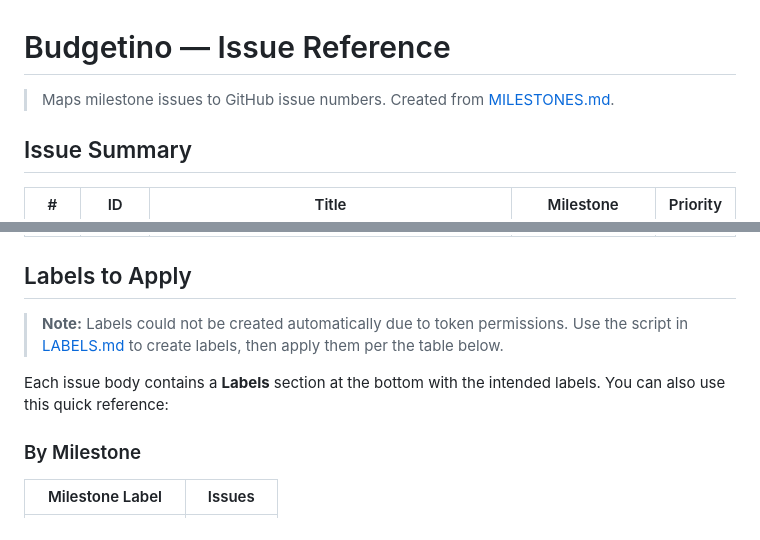
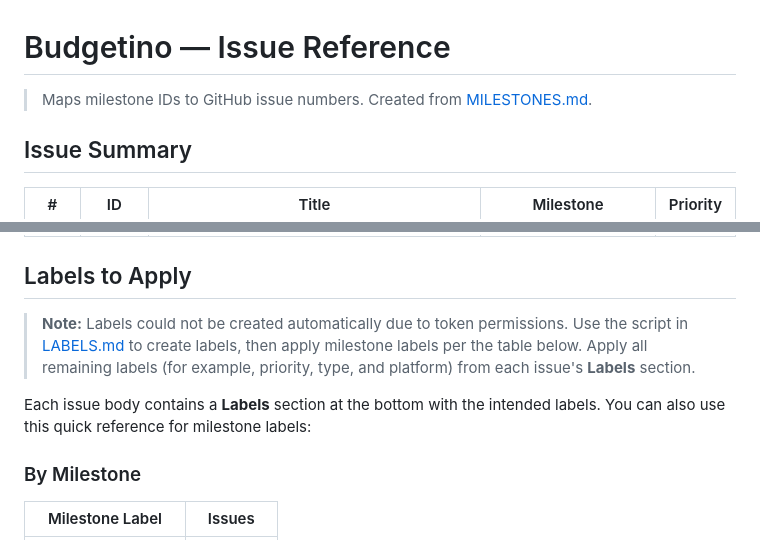
Before and after one commit to vukovicpavle/budgetino, a Markdown page: docs/ISSUES.md, 2 parts joined by grey strips. GitHub-like rendering.

```diff
--- a/docs/ISSUES.md
+++ b/docs/ISSUES.md
@@ -1,6 +1,6 @@
 # Budgetino — Issue Reference
 
-> Maps milestone issues to GitHub issue numbers.
+> Maps milestone IDs to GitHub issue numbers.
 > Created from [MILESTONES.md](MILESTONES.md).
 
 ## Issue Summary
@@ -60,9 +60,10 @@
 ## Labels to Apply
 
 > **Note:** Labels could not be created automatically due to token permissions.
-> Use the script in [LABELS.md](LABELS.md) to create labels, then apply them per the table below.
+> Use the script in [LABELS.md](LABELS.md) to create labels, then apply milestone labels per the table below.
+> Apply all remaining labels (for example, priority, type, and platform) from each issue's **Labels** section.
 
-Each issue body contains a **Labels** section at the bottom with the intended labels. You can also use this quick reference:
+Each issue body contains a **Labels** section at the bottom with the intended labels. You can also use this quick reference for milestone labels:
 
 ### By Milestone
 
```
Also changed, not shown: other parts of docs/ISSUES.md (+49 -49 lines).
